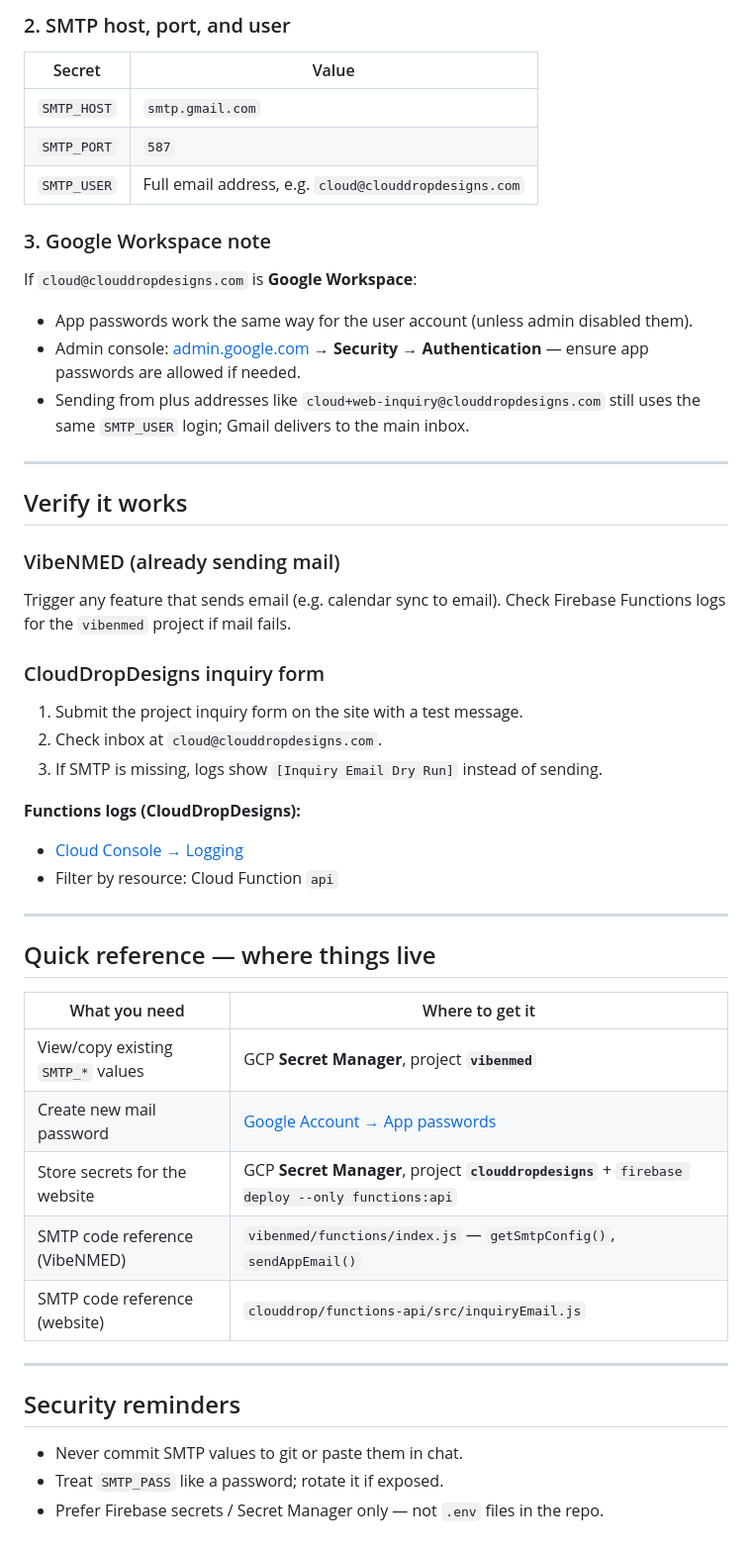
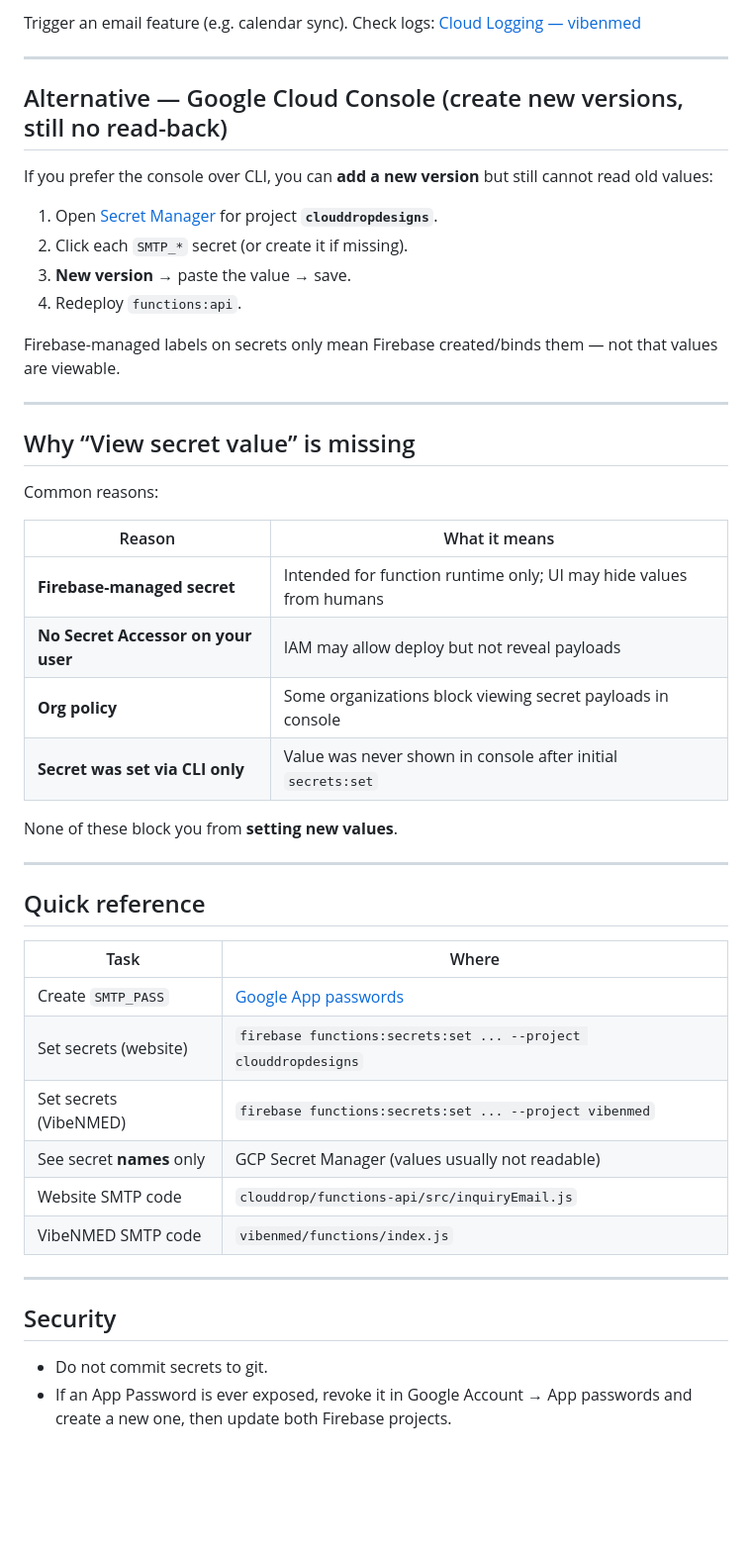
Before and after one commit to cloudpc7/clouddropdesigns, a Markdown page: docs/smtp-secrets-from-vibenmed.md, the part around one of its changes. Shown at 99% size. GitHub-like rendering; blank space fills up the shorter version.

```diff
--- a/docs/smtp-secrets-from-vibenmed.md
+++ b/docs/smtp-secrets-from-vibenmed.md
@@ -141,55 +113,50 @@ This is created in your **Google Account**, not in Google Cloud Console.
 
-### 2. SMTP host, port, and user
-
-| Secret | Value |
-|--------|--------|
-| `SMTP_HOST` | `smtp.gmail.com` |
-| `SMTP_PORT` | `587` |
-| `SMTP_USER` | Full email address, e.g. `cloud@clouddropdesigns.com` |
-
-### 3. Google Workspace note
-
-If `cloud@clouddropdesigns.com` is **Google Workspace**:
-
-- App passwords work the same way for the user account (unless admin disabled them).
-- Admin console: [admin.google.com](https://admin.google.com) → **Security** → **Authentication** — ensure app passwords are allowed if needed.
-- Sending from plus addresses like `cloud+web-inquiry@clouddropdesigns.com` still uses the same `SMTP_USER` login; Gmail delivers to the main inbox.
+Trigger an email feature (e.g. calendar sync). Check logs: [Cloud Logging — vibenmed](https://console.cloud.google.com/logs?project=vibenmed)
 
 ---
 
-## Verify it works
+## Alternative — Google Cloud Console (create new versions, still no read-back)
 
-### VibeNMED (already sending mail)
+If you prefer the console over CLI, you can **add a new version** but still cannot read old values:
 
-Trigger any feature that sends email (e.g. calendar sync to email). Check Firebase Functions logs for the `vibenmed` project if mail fails.
+1. Open [Secret Manager](https://console.cloud.google.com/security/secret-manager) for project **`clouddropdesigns`**.
+2. Click each `SMTP_*` secret (or create it if missing).
+3. **New version** → paste the value → save.
+4. Redeploy `functions:api`.
 
-### CloudDropDesigns inquiry form
-
-1. Submit the project inquiry form on the site with a test message.
-2. Check inbox at `cloud@clouddropdesigns.com`.
-3. If SMTP is missing, logs show `[Inquiry Email Dry Run]` instead of sending.
-
-**Functions logs (CloudDropDesigns):**
-
-- [Cloud Console → Logging](https://console.cloud.google.com/logs?project=clouddropdesigns)
-- Filter by resource: Cloud Function `api`
+Firebase-managed labels on secrets only mean Firebase created/binds them — not that values are viewable.
 
 ---
 
-## Quick reference — where things live
+## Why “View secret value” is missing
 
-| What you need | Where to get it |
-|---------------|-----------------|
-| View/copy existing `SMTP_*` values | GCP **Secret Manager**, project **`vibenmed`** |
-| Create new mail password | [Google Account → App passwords](https://myaccount.google.com/apppasswords) |
-| Store secrets for the website | GCP **Secret Manager**, project **`clouddropdesigns`** + `firebase deploy --only functions:api` |
-| SMTP code reference (VibeNMED) | `vibenmed/functions/index.js` — `getSmtpConfig()`, `sendAppEmail()` |
-| SMTP code reference (website) | `clouddrop/functions-api/src/inquiryEmail.js` |
+Common reasons:
+
+| Reason | What it means |
+|--------|----------------|
+| **Firebase-managed secret** | Intended for function runtime only; UI may hide values from humans |
+| **No Secret Accessor on your user** | IAM may allow deploy but not reveal payloads |
+| **Org policy** | Some organizations block viewing secret payloads in console |
+| **Secret was set via CLI only** | Value was never shown in console after initial `secrets:set` |
+
+None of these block you from **setting new values**.
 
 ---
 
-## Security reminders
+## Quick reference
 
-- Never commit SMTP values to git or paste them in chat.
-- Treat `SMTP_PASS` like a password; rotate it if exposed.
-- Prefer Firebase secrets / Secret Manager only — not `.env` files in the repo.
+| Task | Where |
+|------|--------|
+| Create `SMTP_PASS` | [Google App passwords](https://myaccount.google.com/apppasswords) |
+| Set secrets (website) | `firebase functions:secrets:set ... --project clouddropdesigns` |
+| Set secrets (VibeNMED) | `firebase functions:secrets:set ... --project vibenmed` |
+| See secret **names** only | GCP Secret Manager (values usually not readable) |
+| Website SMTP code | `clouddrop/functions-api/src/inquiryEmail.js` |
+| VibeNMED SMTP code | `vibenmed/functions/index.js` |
+
+---
+
+## Security
+
+- Do not commit secrets to git.
+- If an App Password is ever exposed, revoke it in Google Account → App passwords and create a new one, then update both Firebase projects.
```
Also changed, not shown: other parts of docs/smtp-secrets-from-vibenmed.md (+73 -101 lines), docs/project-inquiry-automation.md (+7 -7 lines).
